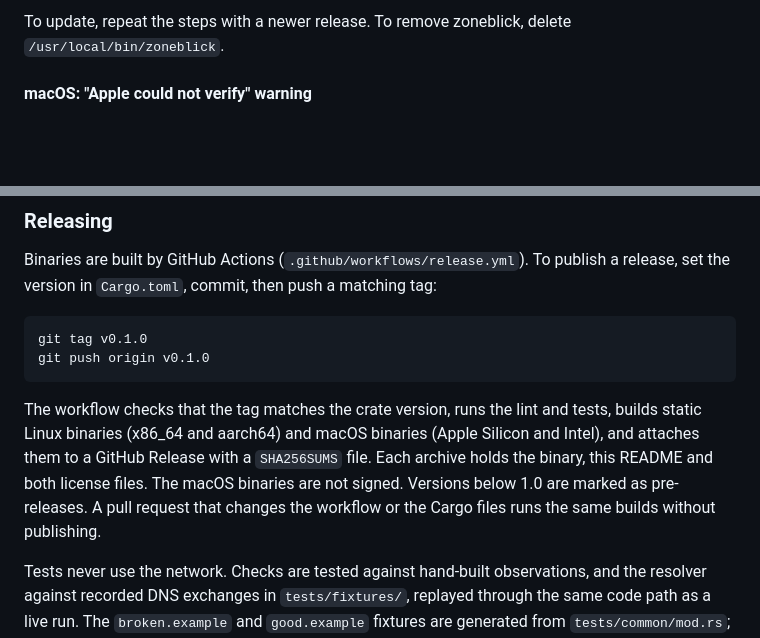
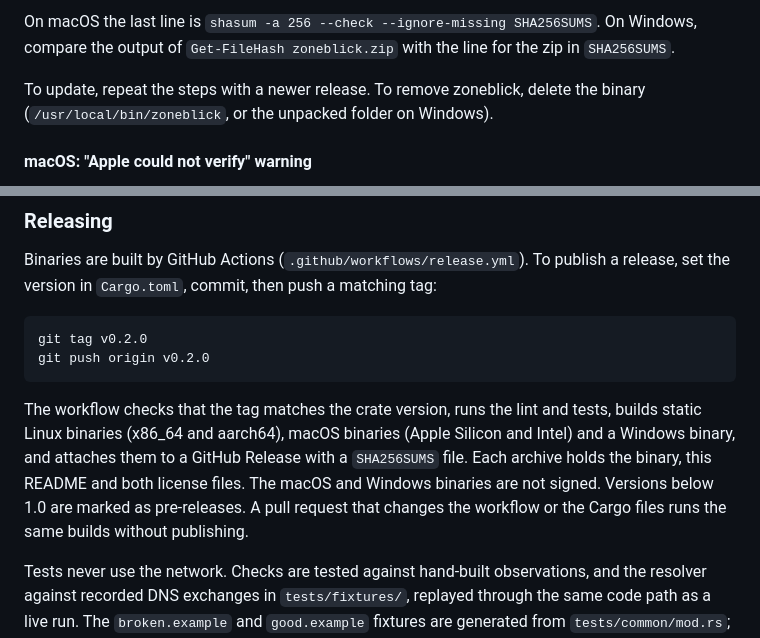
Before and after one commit to cschweda/zoneblick, a Markdown page: README.md, 2 parts joined by grey strips. Rendered like a GitHub page; blank space fills up the shorter version.

````diff
--- a/README.md
+++ b/README.md
@@ -44,6 +78,8 @@ sha256sum --check --ignore-missing SHA256SUMS    # on macOS: shasum -a 256 --che
 ```
 
-To update, repeat the steps with a newer release. To remove zoneblick, delete `/usr/local/bin/zoneblick`.
+On macOS the last line is `shasum -a 256 --check --ignore-missing SHA256SUMS`. On Windows, compare the output of `Get-FileHash zoneblick.zip` with the line for the zip in `SHA256SUMS`.
+
+To update, repeat the steps with a newer release. To remove zoneblick, delete the binary (`/usr/local/bin/zoneblick`, or the unpacked folder on Windows).
 
 #### macOS: "Apple could not verify" warning
 
@@ -228,11 +264,11 @@ cargo test -- --ignored    # the one test that uses the live network
 Binaries are built by GitHub Actions (`.github/workflows/release.yml`). To publish a release, set the version in `Cargo.toml`, commit, then push a matching tag:
 
 ```
-git tag v0.1.0
-git push origin v0.1.0
+git tag v0.2.0
+git push origin v0.2.0
 ```
 
-The workflow checks that the tag matches the crate version, runs the lint and tests, builds static Linux binaries (x86_64 and aarch64) and macOS binaries (Apple Silicon and Intel), and attaches them to a GitHub Release with a `SHA256SUMS` file. Each archive holds the binary, this README and both license files. The macOS binaries are not signed. Versions below 1.0 are marked as pre-releases. A pull request that changes the workflow or the Cargo files runs the same builds without publishing.
+The workflow checks that the tag matches the crate version, runs the lint and tests, builds static Linux binaries (x86_64 and aarch64), macOS binaries (Apple Silicon and Intel) and a Windows binary, and attaches them to a GitHub Release with a `SHA256SUMS` file. Each archive holds the binary, this README and both license files. The macOS and Windows binaries are not signed. Versions below 1.0 are marked as pre-releases. A pull request that changes the workflow or the Cargo files runs the same builds without publishing.
 
 Tests never use the network. Checks are tested against hand-built observations, and the resolver against recorded DNS exchanges in `tests/fixtures/`, replayed through the same code path as a live run. The `broken.example` and `good.example` fixtures are generated from `tests/common/mod.rs`; `example.com.json` is a recording of a real run. After an intended change, regenerate the generated files with `ZONEBLICK_REGEN=1 cargo test`.
 
````
Also changed, not shown: other parts of README.md (+43 -9 lines), DECISIONS.md (+3 -1 lines), docs/og-image.png, 4 other files.
